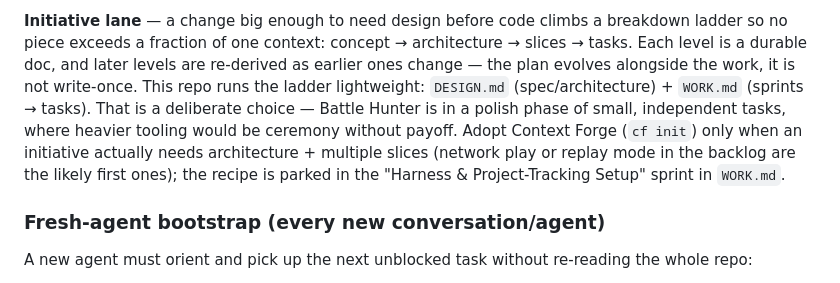
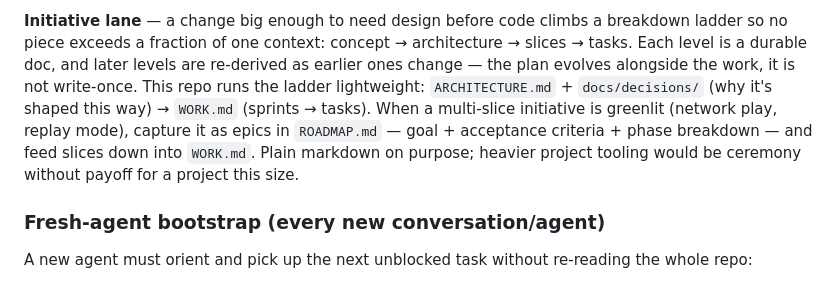
Before and after one commit to jakez-gh/battle-hunter, a Markdown page: CLAUDE.md, the part around the change. Drawn GitHub-style.

Commit message:
docs: align CLAUDE.md initiative lane with ROADMAP.md (drop stale cf reference)
WORK.md now uses a plain ROADMAP.md for multi-slice initiatives instead of
Context Forge; CLAUDE.md's initiative-lane paragraph pointed at a removed cf
recipe/sprint. Repointed it to the ARCHITECTURE.md + docs/decisions/ -> WORK.md
-> ROADMAP.md ladder.

Co-Authored-By: Claude Opus 4.8 (1M context) <noreply@anthropic.com>

```diff
--- a/CLAUDE.md
+++ b/CLAUDE.md
@@ -194,13 +194,12 @@ backlog; research artifacts → `docs/decisions/`.
 breakdown ladder so no piece exceeds a fraction of one context:
 concept → architecture → slices → tasks. Each level is a durable doc, and later
 levels are re-derived as earlier ones change — the plan evolves alongside the
-work, it is not write-once. This repo runs the ladder lightweight: `DESIGN.md`
-(spec/architecture) + `WORK.md` (sprints → tasks). That is a deliberate choice —
-Battle Hunter is in a polish phase of small, independent tasks, where heavier
-tooling would be ceremony without payoff. Adopt Context Forge (`cf init`) only
-when an initiative actually needs architecture + multiple slices (network play
-or replay mode in the backlog are the likely first ones); the recipe is parked
-in the "Harness & Project-Tracking Setup" sprint in `WORK.md`.
+work, it is not write-once. This repo runs the ladder lightweight:
+`ARCHITECTURE.md` + `docs/decisions/` (why it's shaped this way) → `WORK.md`
+(sprints → tasks). When a multi-slice initiative is greenlit (network play,
+replay mode), capture it as epics in `ROADMAP.md` — goal + acceptance criteria +
+phase breakdown — and feed slices down into `WORK.md`. Plain markdown on purpose;
+heavier project tooling would be ceremony without payoff for a project this size.
 
 ### Fresh-agent bootstrap (every new conversation/agent)
 
```
